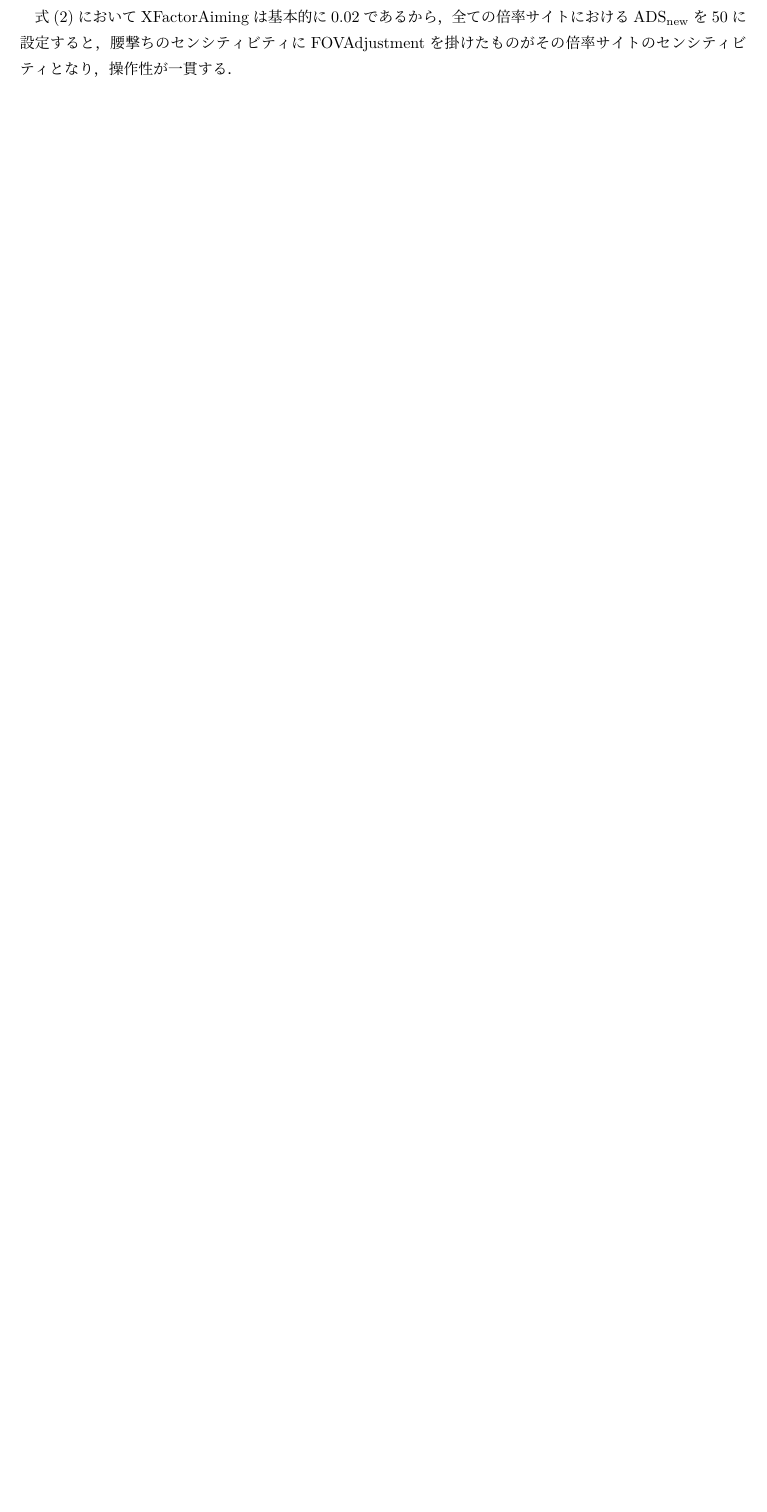
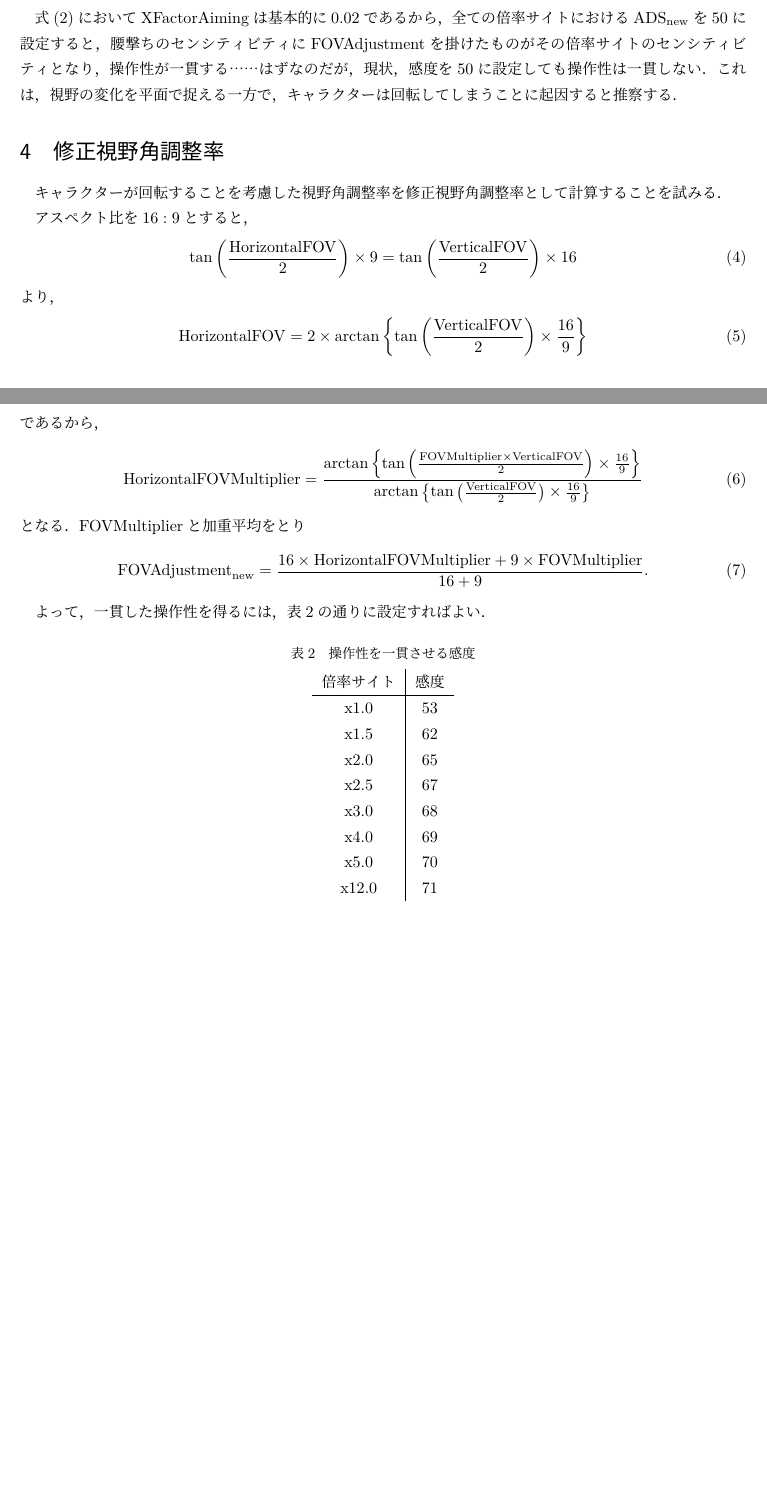
Before and after one commit to shamofu/FPS-Sensitivity, a LaTeX document (doc/r6s.tex): part of page 2 of 2 before the commit and two parts of pages 2 and 3 of 3 after it, the two joined at a grey line, cut so that both start at the same text, the shorter picture padded with empty space. Compiled offline with upLaTeX and dvipdfmx.

Commit message:
Update r6s.tex

```diff
--- a/doc/r6s.tex
+++ b/doc/r6s.tex
@@ -98,6 +98,47 @@ Apex Legendsでは水平視野角を採用しており，ゲームによって
 例えば2倍サイトを覗くとき，表\ref{fovmp}よりR6Sでは視野角が\(0.49\)倍される．
 \(\tan \left(\frac{\mathrm{VerticalFOV}}{2}\right)\)は腰撃ち時の視野の高さ，\(\tan \left(\frac{0.49 \times \mathrm{VerticalFOV}}{2}\right)\)は2倍サイト使用時の視野の高さなのだから，その比を感度に掛けることで，画面上端をエイムするために必要なマウスの移動距離を一定にできる．
 
-式\eqref{newsensi}において\(\mathrm{XFactorAiming}\)は基本的に\(0.02\)であるから，全ての倍率サイトにおける\(\mathrm{ADS}_{\mathrm{new}}\)を\(50\)に設定すると，腰撃ちのセンシティビティに\(\mathrm{FOVAdjustment}\)を掛けたものがその倍率サイトのセンシティビティとなり，操作性が一貫する．
+式\eqref{newsensi}において\(\mathrm{XFactorAiming}\)は基本的に\(0.02\)であるから，全ての倍率サイトにおける\(\mathrm{ADS}_{\mathrm{new}}\)を\(50\)に設定すると，腰撃ちのセンシティビティに\(\mathrm{FOVAdjustment}\)を掛けたものがその倍率サイトのセンシティビティとなり，操作性が一貫する……はずなのだが，現状，感度を50に設定しても操作性は一貫しない．
+これは，視野の変化を平面で捉える一方で，キャラクターは回転してしまうことに起因すると推察する．
+
+\section{修正視野角調整率}
+キャラクターが回転することを考慮した視野角調整率を修正視野角調整率として計算することを試みる．
+
+アスペクト比を\(16:9\)とすると，
+\begin{align}
+  \tan \left(\frac{\mathrm{HorizontalFOV}}{2}\right) \times 9 = \tan \left(\frac{\mathrm{VerticalFOV}}{2}\right) \times 16
+\end{align}
+より，
+\begin{align}
+  \mathrm{HorizontalFOV} = 2 \times \arctan \left\{\tan \left(\frac{\mathrm{VerticalFOV}}{2}\right) \times \frac{16}{9}\right\}
+\end{align}
+であるから，
+\begin{align}
+  \mathrm{HorizontalFOVMultiplier} = \frac{\arctan \left\{\tan \left(\frac{\mathrm{FOVMultiplier} \times \mathrm{VerticalFOV}}{2}\right) \times \frac{16}{9}\right\}}{\arctan \left\{\tan \left(\frac{\mathrm{VerticalFOV}}{2}\right) \times \frac{16}{9}\right\}}
+\end{align}
+となる．
+\(\mathrm{FOVMultiplier}\)と加重平均をとり
+\begin{align}
+  \mathrm{FOVAdjustment}_{\mathrm{new}} = \frac{16 \times \mathrm{HorizontalFOVMultiplier} + 9 \times \mathrm{FOVMultiplier}}{16 + 9}.
+\end{align}
+
+よって，一貫した操作性を得るには，表\ref{sugsensi}の通りに設定すればよい．
+
+\begin{table}[htbp]
+  \centering
+  \caption{操作性を一貫させる感度}
+  \label{sugsensi}
+  \begin{tabular}{c|c}
+    倍率サイト & 感度 \\ \hline
+    x1.0 & 53 \\
+    x1.5 & 62 \\
+    x2.0 & 65 \\
+    x2.5 & 67 \\
+    x3.0 & 68 \\
+    x4.0 & 69 \\
+    x5.0 & 70 \\
+    x12.0 & 71
+  \end{tabular}
+\end{table}
 
 \end{document}
```
